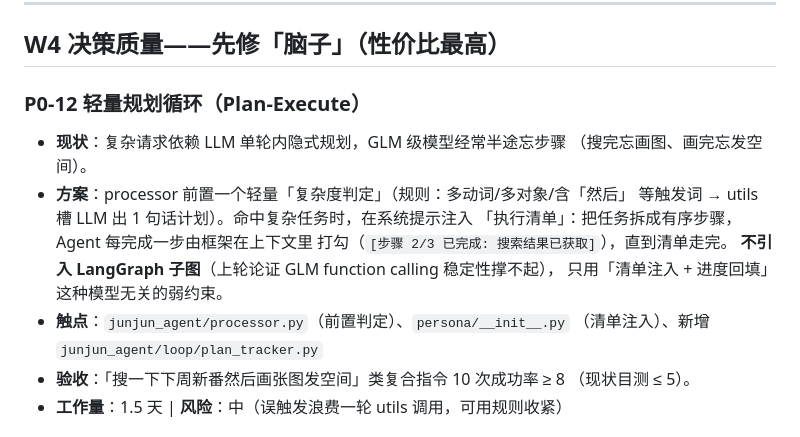
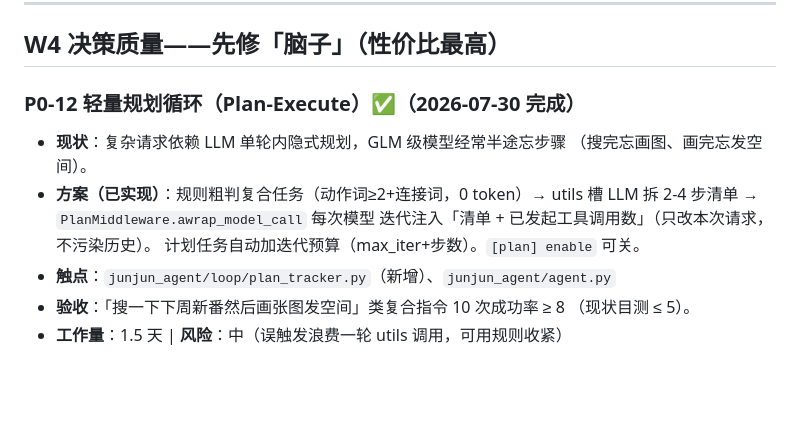
Before and after one commit to wenjinqing/JunJun_Agent, a Markdown page: docs/优化计划_2026-07-30.md, the part around the change. GitHub-like rendering; blank space fills up the shorter version.

Commit message:
docs: 标记 P0-12 完成

```diff
--- a/docs/优化计划_2026-07-30.md
+++ b/docs/优化计划_2026-07-30.md
@@ -27,17 +27,14 @@
 
 ## W4 决策质量——先修「脑子」（性价比最高）
 
-### P0-12 轻量规划循环（Plan-Execute）
+### P0-12 轻量规划循环（Plan-Execute）✅（2026-07-30 完成）
 - **现状**：复杂请求依赖 LLM 单轮内隐式规划，GLM 级模型经常半途忘步骤
   （搜完忘画图、画完忘发空间）。
-- **方案**：processor 前置一个轻量「复杂度判定」（规则：多动词/多对象/含「然后」
-  等触发词 → utils 槽 LLM 出 1 句话计划）。命中复杂任务时，在系统提示注入
-  「执行清单」：把任务拆成有序步骤，Agent 每完成一步由框架在上下文里
-  打勾（`[步骤 2/3 已完成: 搜索结果已获取]`），直到清单走完。
-  **不引入 LangGraph 子图**（上轮论证 GLM function calling 稳定性撑不起），
-  只用「清单注入 + 进度回填」这种模型无关的弱约束。
-- **触点**：`junjun_agent/processor.py`（前置判定）、`persona/__init__.py`
-  （清单注入）、新增 `junjun_agent/loop/plan_tracker.py`
+- **方案（已实现）**：规则粗判复合任务（动作词≥2+连接词，0 token）→
+  utils 槽 LLM 拆 2-4 步清单 → `PlanMiddleware.awrap_model_call` 每次模型
+  迭代注入「清单 + 已发起工具调用数」（只改本次请求，不污染历史）。
+  计划任务自动加迭代预算（max_iter+步数）。`[plan] enable` 可关。
+- **触点**：`junjun_agent/loop/plan_tracker.py`（新增）、`junjun_agent/agent.py`
 - **验收**：「搜一下下周新番然后画张图发空间」类复合指令 10 次成功率 ≥ 8
   （现状目测 ≤ 5）。
 - **工作量**：1.5 天 | **风险**：中（误触发浪费一轮 utils 调用，可用规则收紧）
```
